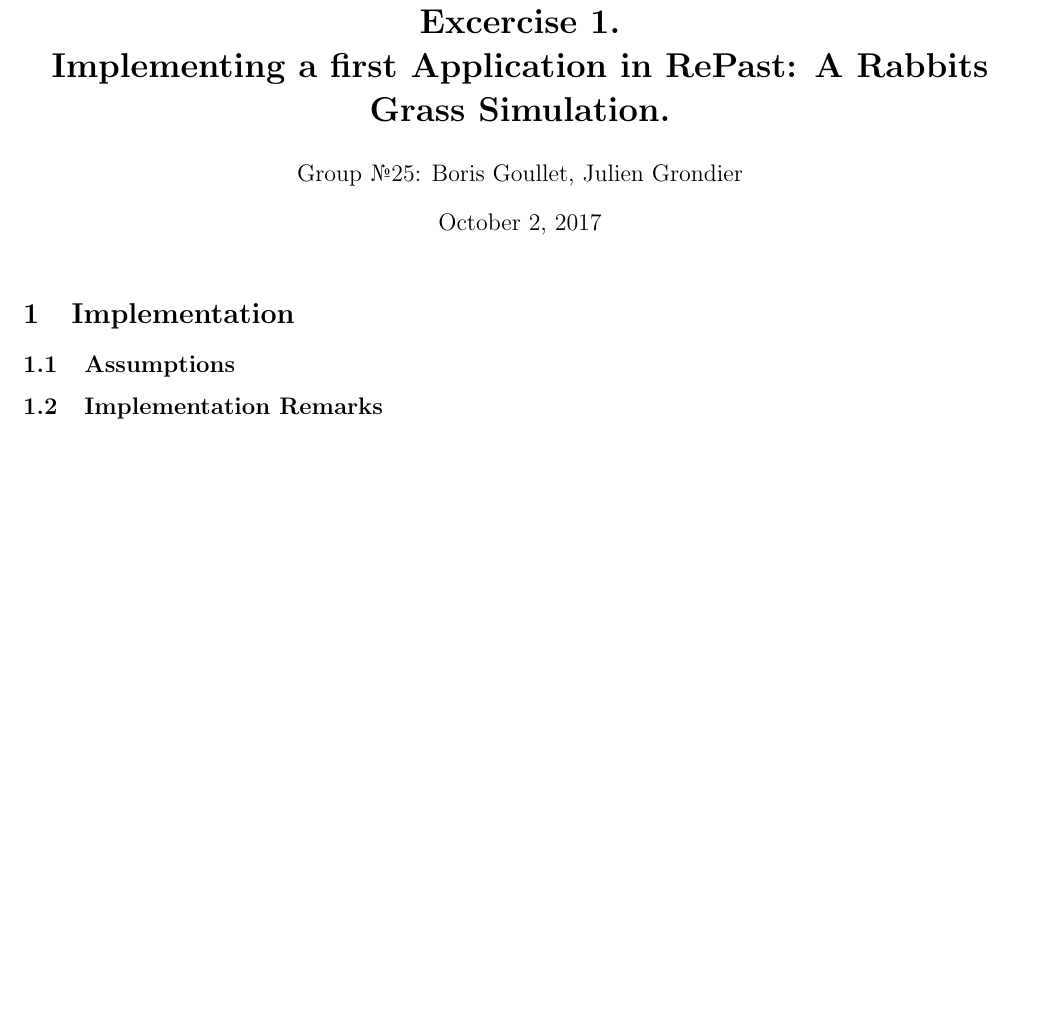
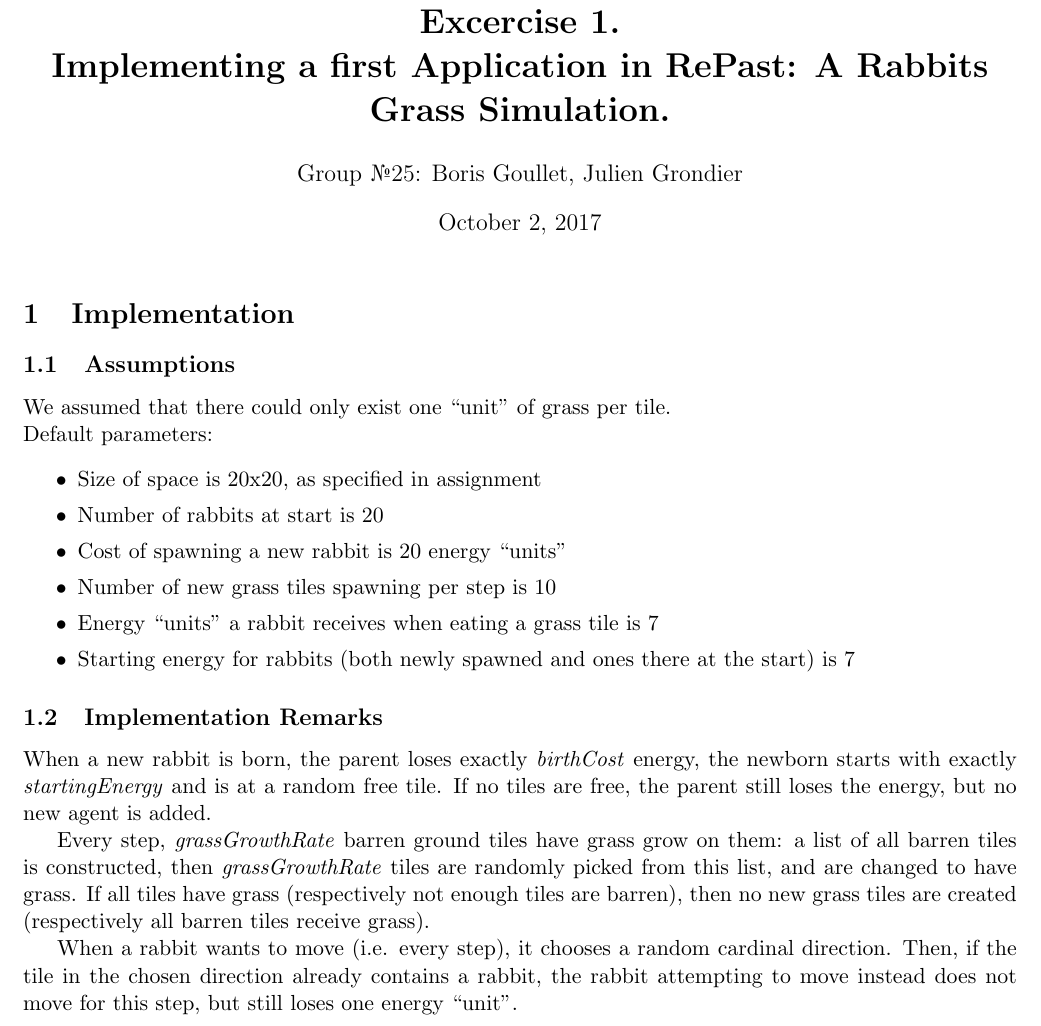
Before and after one commit to jgrondier/Intelligent-Agents, a LaTeX document (rabbits/report_rabbits.tex): part of the page before the commit and part of page 1 of 2 after it, cut so that both start at the same text, the shorter picture padded with empty space. Compiled offline with pdfLaTeX.

Commit message:
removed warnings + Part 1 of report

```diff
--- a/rabbits/report_rabbits.tex
+++ b/rabbits/report_rabbits.tex
@@ -5,7 +5,8 @@
 \usepackage[top=0.8in, bottom=0.8in, left=0.8in, right=0.8in]{geometry}
 % Add other packages here %
 
-
+\catcode`\_=\active
+\protected\def_#1_{\textit{#1}}
 
 % Put your group number and names in the author field %
 \title{\bf Excercise 1.\\ Implementing a first Application in RePast: A Rabbits Grass Simulation.}
@@ -19,8 +20,26 @@
 \subsection{Assumptions}
 % Describe the assumptions of your world model and implementation (e.g. is the grass amount bounded in each cell) %
 
+We assumed that there could only exist one ``unit'' of grass per tile.
+\\Default parameters:
+\begin{itemize}
+\setlength\itemsep{0px}
+\item Size of space is 20x20, as specified in assignment
+\item Number of rabbits at start is 20
+\item Cost of spawning a new rabbit is 20 energy ``units''
+\item Number of new grass tiles spawning per step is 10
+\item Energy ``units'' a rabbit receives when eating a grass tile is 7
+\item Starting energy for rabbits (both newly spawned and ones there at the start) is 7
+\end{itemize}
+
 \subsection{Implementation Remarks}
 % Provide important details about your implementation, such as handling of boundary conditions %
+When a new rabbit is born, the parent loses exactly _birthCost_ energy, the newborn starts with exactly _startingEnergy_ and is at a random free tile. If no tiles are free, the parent still loses the energy, but no new agent is added.
+
+Every step, _grassGrowthRate_ barren ground tiles have grass grow on them: a list of all barren tiles is constructed, then _grassGrowthRate_ tiles are randomly picked from this list, and are changed to have grass. If all tiles have grass (respectively not enough tiles are barren), then no new grass tiles are created (respectively all barren tiles receive grass).
+
+When a rabbit wants to move (i.e. every step), it chooses a random cardinal direction. Then, if the tile in the chosen direction already contains a rabbit, the rabbit attempting to move instead does not move for this step, but still loses one energy ``unit''.
+
 
 \section{Results}
 % In this section, you study and describe how different variables (e.g. birth threshold, grass growth rate etc.) or combinations of variables influence the results. Different experiments with diffrent settings are described below with your observations and analysis
```
Also changed, not shown: 5 other files.
